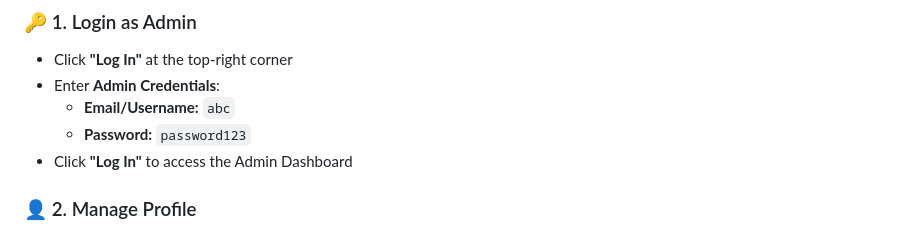
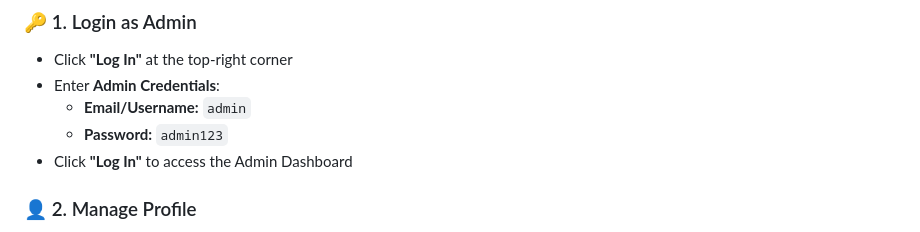
Before and after one commit to Marmik01/Movie-Ticketing-System, a Markdown page: README.md, the part around the change. Drawn GitHub-style.

Commit message:
Corrected README.md

```diff
--- a/README.md
+++ b/README.md
@@ -17,8 +17,8 @@ This project is a movie booking system that allows users to browse available mov
 ### 🔑 1. Login as Admin
 - Click **"Log In"** at the top-right corner
 - Enter **Admin Credentials**:
-  - **Email/Username:** `abc`
-  - **Password:** `password123`
+  - **Email/Username:** `admin`
+  - **Password:** `admin123`
 - Click **"Log In"** to access the Admin Dashboard
 
 
```
